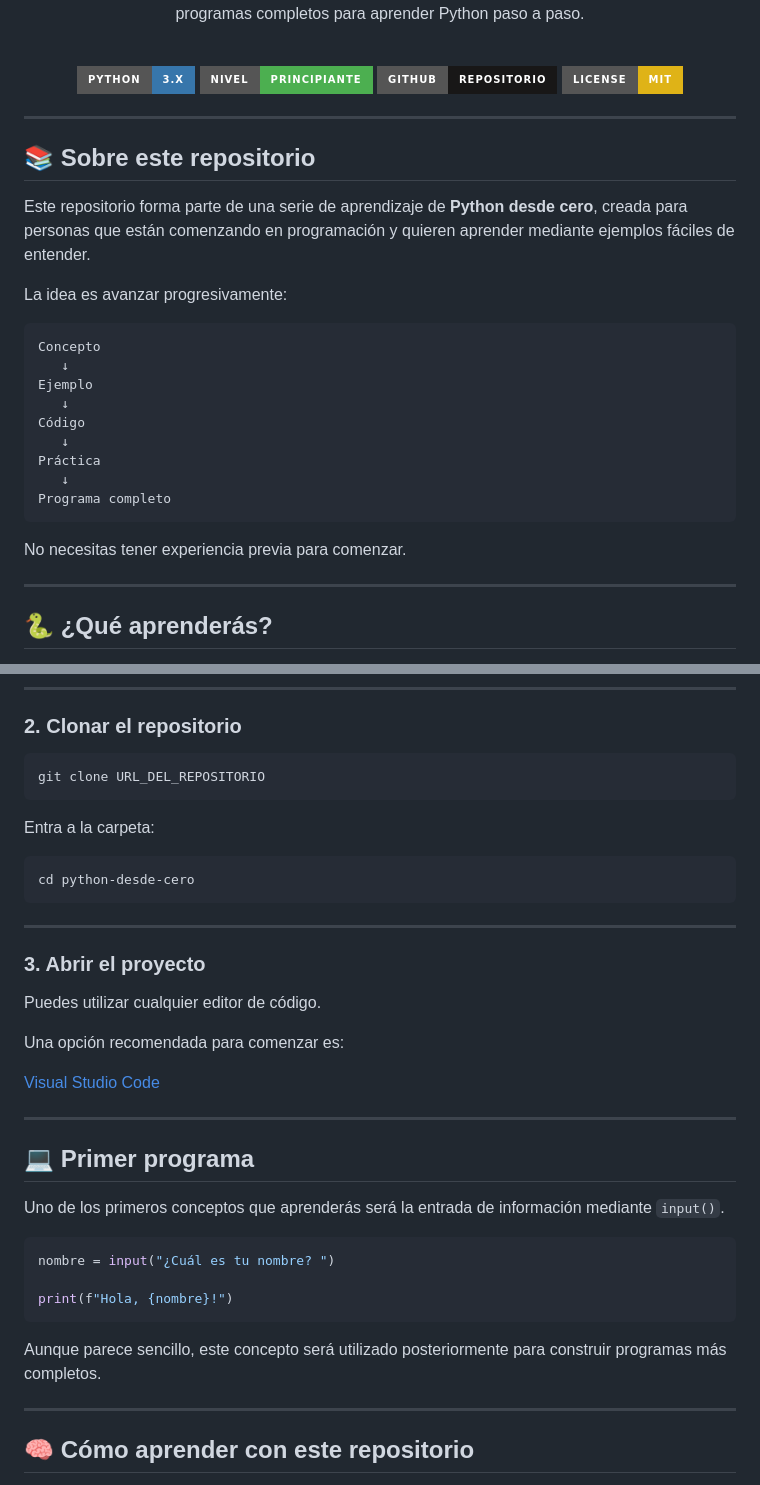
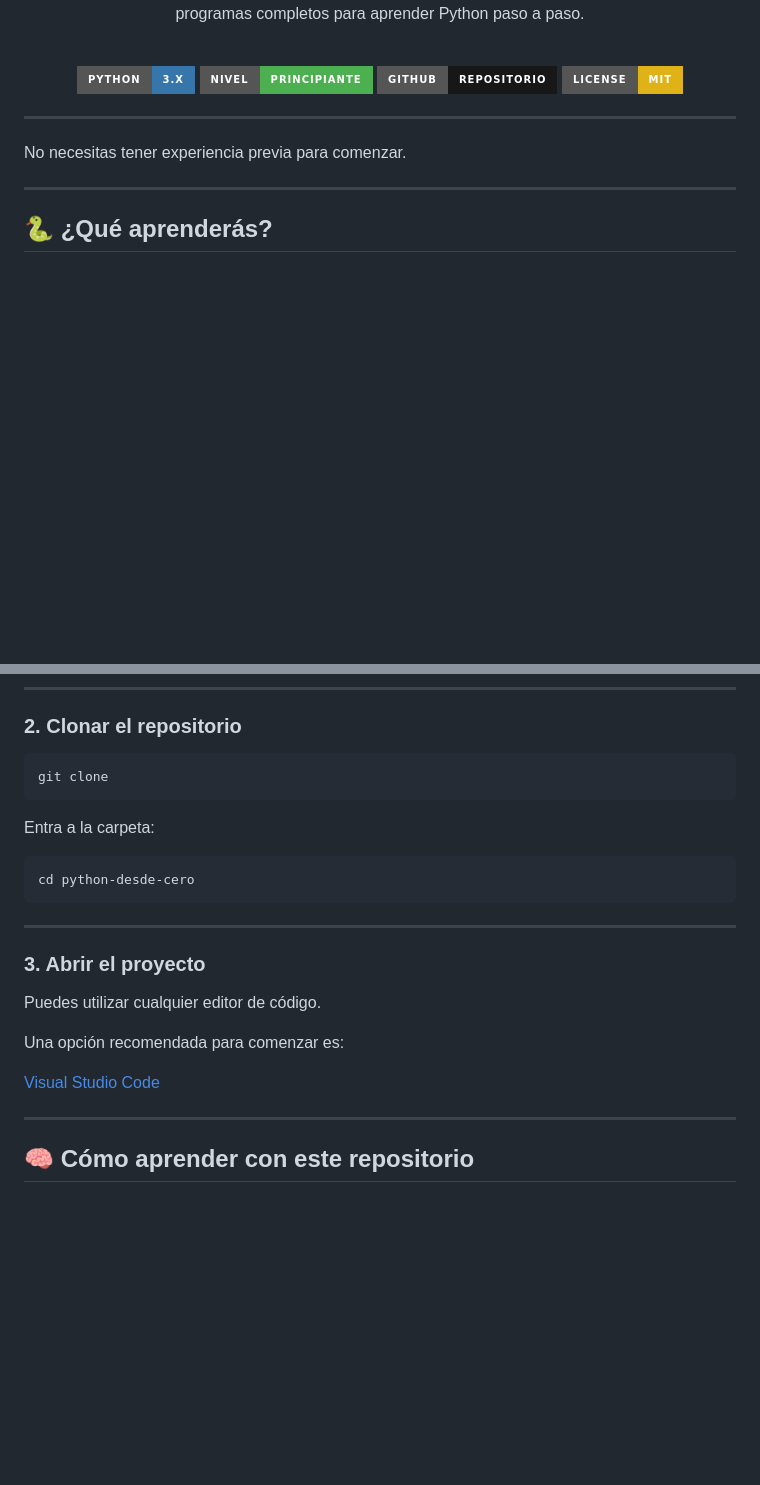
Before and after one commit to ProyectosCarfa/Python-ParaPrincipiantes, a Markdown page: README.md, 2 parts joined by grey strips. GitHub-like rendering; badges without logos; blank space fills up the shorter version.

````diff
--- a/README.md
+++ b/README.md
@@ -19,24 +19,6 @@ Un repositorio pensado para **principiantes en programación**, con lecciones, e
 </div>
 
 ---
-
-## 📚 Sobre este repositorio
-
-Este repositorio forma parte de una serie de aprendizaje de **Python desde cero**, creada para personas que están comenzando en programación y quieren aprender mediante ejemplos fáciles de entender.
-
-La idea es avanzar progresivamente:
-
-```text
-Concepto
-   ↓
-Ejemplo
-   ↓
-Código
-   ↓
-Práctica
-   ↓
-Programa completo
-```
 
 No necesitas tener experiencia previa para comenzar.
 
@@ -118,7 +71,7 @@ py --version
 ### 2. Clonar el repositorio
 
 ```bash
-git clone URL_DEL_REPOSITORIO
+git clone
 ```
 
 Entra a la carpeta:
@@ -136,20 +89,6 @@ Puedes utilizar cualquier editor de código.
 Una opción recomendada para comenzar es:
 
 [Visual Studio Code](https://code.visualstudio.com/?utm_source=chatgpt.com)
-
----
-
-## 💻 Primer programa
-
-Uno de los primeros conceptos que aprenderás será la entrada de información mediante `input()`.
-
-```python
-nombre = input("¿Cuál es tu nombre? ")
-
-print(f"Hola, {nombre}!")
-```
-
-Aunque parece sencillo, este concepto será utilizado posteriormente para construir programas más completos.
 
 ---
 
````
Also changed, not shown: other parts of README.md (+0 -48 lines).
